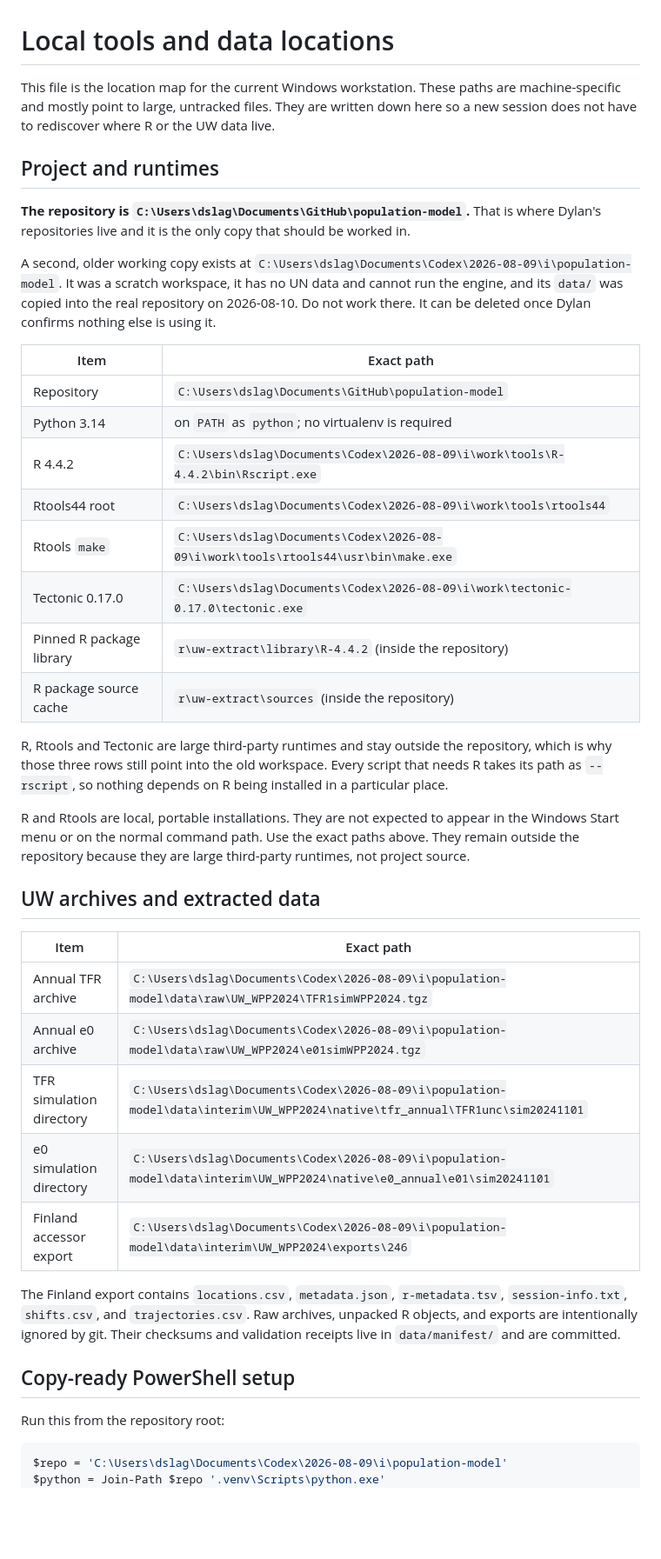
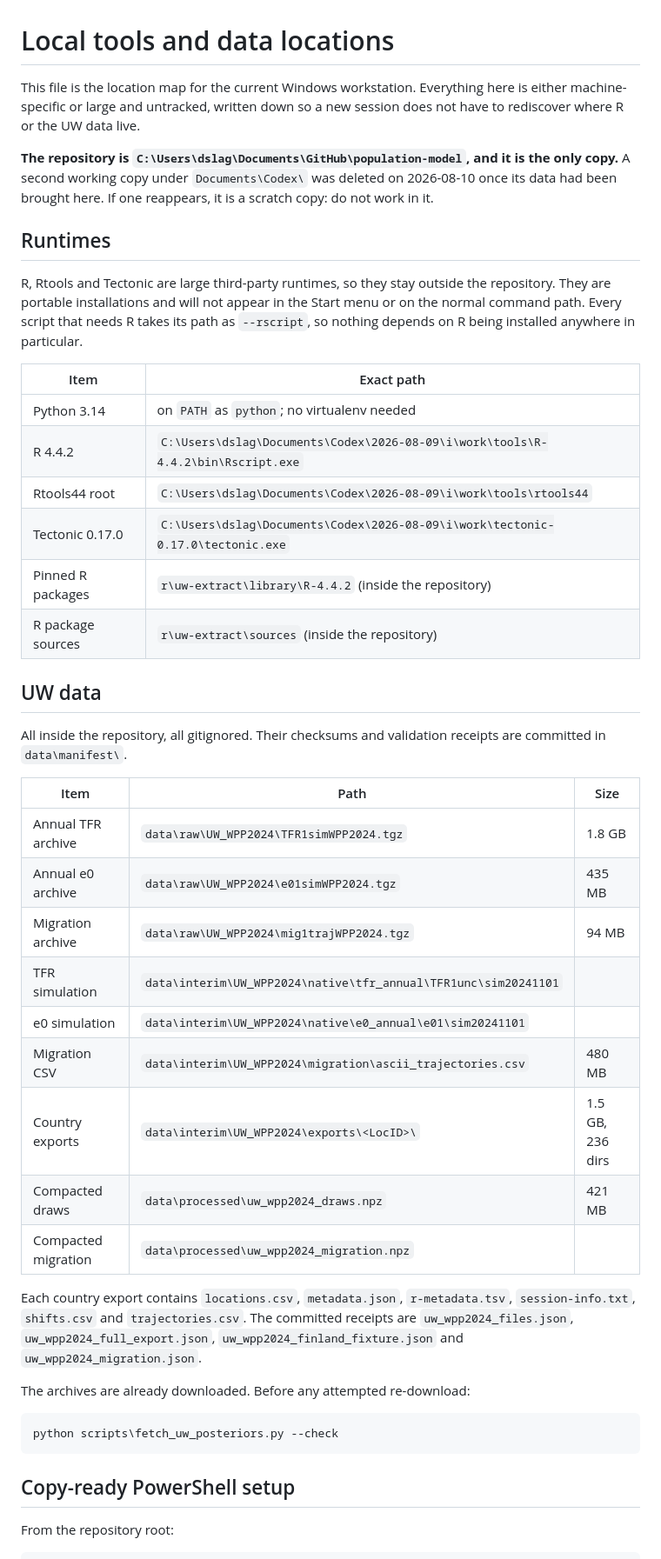
Before and after one commit to dylanslagh/population-model, a Markdown page: LOCAL_TOOLS.md, the part around one of its changes. Shown at 87% size. GitHub-like rendering; blank space fills up the shorter version.

Commit message:
Rewrite the location map now that there is only one copy
All the UW data paths pointed into the deleted working copy. They are now
repository-relative, the migration archive is listed beside the other two,
and the sizes are recorded so the next session knows what it is looking at
before it goes looking.

Co-Authored-By: Claude Opus 5 <noreply@anthropic.com>

````diff
--- a/LOCAL_TOOLS.md
+++ b/LOCAL_TOOLS.md
@@ -1,65 +1,63 @@
 # Local tools and data locations
 
-This file is the location map for the current Windows workstation. These paths
-are machine-specific and mostly point to large, untracked files. They are
-written down here so a new session does not have to rediscover where R or the
-UW data live.
+This file is the location map for the current Windows workstation. Everything
+here is either machine-specific or large and untracked, written down so a new
+session does not have to rediscover where R or the UW data live.
 
-## Project and runtimes
+**The repository is `C:\Users\dslag\Documents\GitHub\population-model`, and it
+is the only copy.** A second working copy under `Documents\Codex\` was deleted
+on 2026-08-10 once its data had been brought here. If one reappears, it is a
+scratch copy: do not work in it.
 
-**The repository is `C:\Users\dslag\Documents\GitHub\population-model`.** That is
-where Dylan's repositories live and it is the only copy that should be worked in.
+## Runtimes
 
-A second, older working copy exists at
-`C:\Users\dslag\Documents\Codex\2026-08-09\i\population-model`. It was a
-scratch workspace, it has no UN data and cannot run the engine, and its
-`data/` was copied into the real repository on 2026-08-10. Do not work there.
-It can be deleted once Dylan confirms nothing else is using it.
+R, Rtools and Tectonic are large third-party runtimes, so they stay outside the
+repository. They are portable installations and will not appear in the Start
+menu or on the normal command path. Every script that needs R takes its path as
+`--rscript`, so nothing depends on R being installed anywhere in particular.
 
 | Item | Exact path |
 |---|---|
-| Repository | `C:\Users\dslag\Documents\GitHub\population-model` |
-| Python 3.14 | on `PATH` as `python`; no virtualenv is required |
+| Python 3.14 | on `PATH` as `python`; no virtualenv needed |
 | R 4.4.2 | `C:\Users\dslag\Documents\Codex\2026-08-09\i\work\tools\R-4.4.2\bin\Rscript.exe` |
 | Rtools44 root | `C:\Users\dslag\Documents\Codex\2026-08-09\i\work\tools\rtools44` |
-| Rtools `make` | `C:\Users\dslag\Documents\Codex\2026-08-09\i\work\tools\rtools44\usr\bin\make.exe` |
 | Tectonic 0.17.0 | `C:\Users\dslag\Documents\Codex\2026-08-09\i\work\tectonic-0.17.0\tectonic.exe` |
-| Pinned R package library | `r\uw-extract\library\R-4.4.2` (inside the repository) |
-| R package source cache | `r\uw-extract\sources` (inside the repository) |
+| Pinned R packages | `r\uw-extract\library\R-4.4.2` (inside the repository) |
+| R package sources | `r\uw-extract\sources` (inside the repository) |
 
-R, Rtools and Tectonic are large third-party runtimes and stay outside the
-repository, which is why those three rows still point into the old workspace.
-Every script that needs R takes its path as `--rscript`, so nothing depends on
-R being installed in a particular place.
+## UW data
 
-R and Rtools are local, portable installations. They are not expected to appear
-in the Windows Start menu or on the normal command path. Use the exact paths
-above. They remain outside the repository because they are large third-party
-runtimes, not project source.
+All inside the repository, all gitignored. Their checksums and validation
+receipts are committed in `data\manifest\`.
 
-## UW archives and extracted data
+| Item | Path | Size |
+|---|---|---|
+| Annual TFR archive | `data\raw\UW_WPP2024\TFR1simWPP2024.tgz` | 1.8 GB |
+| Annual e0 archive | `data\raw\UW_WPP2024\e01simWPP2024.tgz` | 435 MB |
+| Migration archive | `data\raw\UW_WPP2024\mig1trajWPP2024.tgz` | 94 MB |
+| TFR simulation | `data\interim\UW_WPP2024\native\tfr_annual\TFR1unc\sim20241101` | |
+| e0 simulation | `data\interim\UW_WPP2024\native\e0_annual\e01\sim20241101` | |
+| Migration CSV | `data\interim\UW_WPP2024\migration\ascii_trajectories.csv` | 480 MB |
+| Country exports | `data\interim\UW_WPP2024\exports\<LocID>\` | 1.5 GB, 236 dirs |
+| Compacted draws | `data\processed\uw_wpp2024_draws.npz` | 421 MB |
+| Compacted migration | `data\processed\uw_wpp2024_migration.npz` | |
 
-| Item | Exact path |
-|---|---|
-| Annual TFR archive | `C:\Users\dslag\Documents\Codex\2026-08-09\i\population-model\data\raw\UW_WPP2024\TFR1simWPP2024.tgz` |
-| Annual e0 archive | `C:\Users\dslag\Documents\Codex\2026-08-09\i\population-model\data\raw\UW_WPP2024\e01simWPP2024.tgz` |
-| TFR simulation directory | `C:\Users\dslag\Documents\Codex\2026-08-09\i\population-model\data\interim\UW_WPP2024\native\tfr_annual\TFR1unc\sim20241101` |
-| e0 simulation directory | `C:\Users\dslag\Documents\Codex\2026-08-09\i\population-model\data\interim\UW_WPP2024\native\e0_annual\e01\sim20241101` |
-| Finland accessor export | `C:\Users\dslag\Documents\Codex\2026-08-09\i\population-model\data\interim\UW_WPP2024\exports\246` |
+Each country export contains `locations.csv`, `metadata.json`, `r-metadata.tsv`,
+`session-info.txt`, `shifts.csv` and `trajectories.csv`. The committed receipts
+are `uw_wpp2024_files.json`, `uw_wpp2024_full_export.json`,
+`uw_wpp2024_finland_fixture.json` and `uw_wpp2024_migration.json`.
 
-The Finland export contains `locations.csv`, `metadata.json`,
-`r-metadata.tsv`, `session-info.txt`, `shifts.csv`, and `trajectories.csv`.
-Raw archives, unpacked R objects, and exports are intentionally ignored by git.
-Their checksums and validation receipts live in `data/manifest/` and are
-committed.
+The archives are already downloaded. Before any attempted re-download:
+
+```powershell
+python scripts\fetch_uw_posteriors.py --check
+```
 
 ## Copy-ready PowerShell setup
 
-Run this from the repository root:
+From the repository root:
 
 ```powershell
-$repo = 'C:\Users\dslag\Documents\Codex\2026-08-09\i\population-model'
-$python = Join-Path $repo '.venv\Scripts\python.exe'
 $rscript = 'C:\Users\dslag\Documents\Codex\2026-08-09\i\work\tools\R-4.4.2\bin\Rscript.exe'
 $env:RTOOLS44_HOME = 'C:\Users\dslag\Documents\Codex\2026-08-09\i\work\tools\rtools44'
 $env:TECTONIC = 'C:\Users\dslag\Documents\Codex\2026-08-09\i\work\tectonic-0.17.0\tectonic.exe'
````
Also changed, not shown: other parts of LOCAL_TOOLS.md (+18 -29 lines).
